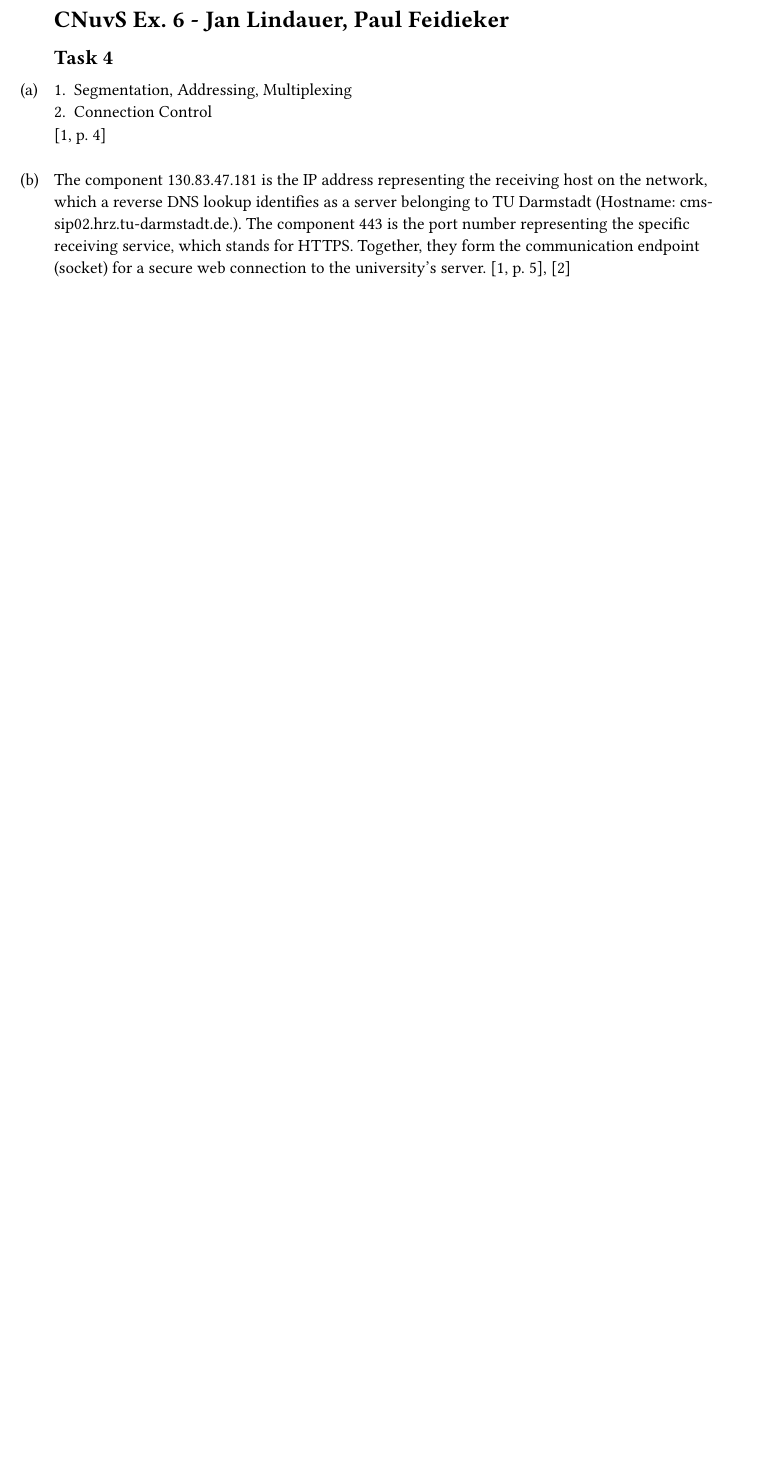
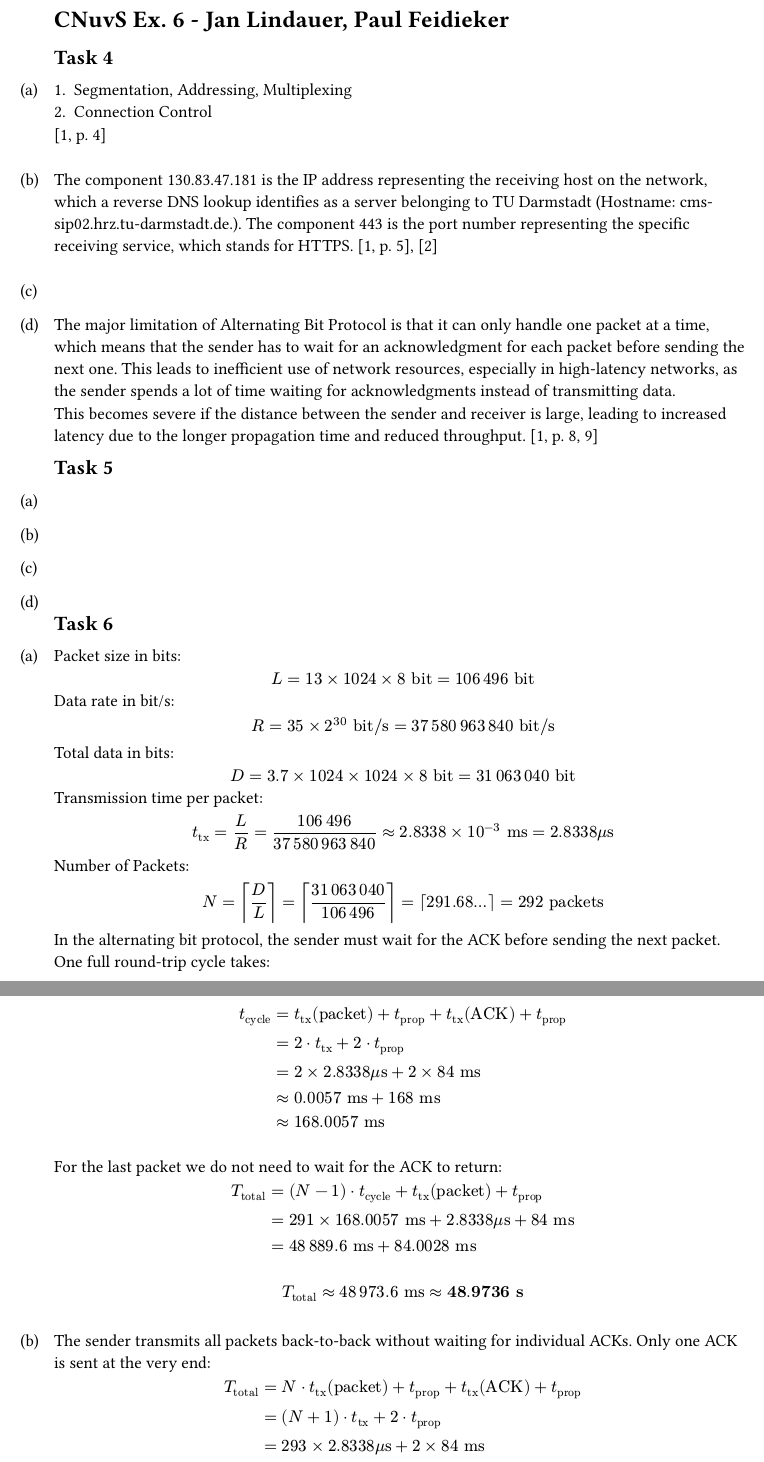
Before and after one commit to paauuuleee/cnuvs, a Typst document (ex6/ex6.typ): part of page 1 of 2 before the commit and two parts of pages 1 and 2 of 3 after it, the two joined at a grey line, cut so that both start at the same text, the shorter picture padded with empty space. The pictures show the PDF file ex6/ex6.pdf that the author committed with the source.

Commit message:
4 weiter + 6

```diff
--- a/ex6/ex6.typ
+++ b/ex6/ex6.typ
@@ -20,3 +20,9 @@
 
 ]
 
+#task(label: "d")[
+  The major limitation of Alternating Bit Protocol is that it can only handle one packet at a time, which means that the sender has to wait for an acknowledgment for each packet before sending the next one. This leads to inefficient use of network resources, especially in high-latency networks, as the sender spends a lot of time waiting for acknowledgments instead of transmitting data. #parbreak()
+  This becomes severe if the distance between the sender and receiver is large, leading to increased latency due to the longer propagation time and reduced throughput. @slides4[p. 8, 9]
+]
+
+== Task 5
@@ -22,0 +46,42 @@
+== Task 6
+
+#task(label: "a")[
+  Packet size in bits:
+  $ L = 13 times 1024 times 8 "bit" = 106 thin 496 "bit" $
+
+  Data rate in bit/s:
+  $ R = 35 times 2^30 "bit/s" = 37 thin 580 thin 963 thin 840 "bit/s" $
+
+  Total data in bits:
+  $ D = 3.7 times 1024 times 1024 times 8 "bit" = 31 thin 063 thin 040 "bit" $
+
+  Transmission time per packet:
+  $ t_"tx" = L / R = (106 thin 496) / (37 thin 580 thin 963 thin 840) approx 2.8338 times 10^(-3) "ms" = 2.8338 mu"s" $
+
+  Number of Packets:
+  $ N = ceil(D / L) = ceil((31 thin 063 thin 040) / (106 thin 496)) = ceil(291.68 dots) = 292 "packets" $
+
+  In the alternating bit protocol, the sender must wait for the ACK before
+  sending the next packet. One full round-trip cycle takes:
+
+  $ t_"cycle" &= t_"tx" ("packet") + t_"prop" + t_"tx" ("ACK") + t_"prop" \
+              &= 2 dot t_"tx" + 2 dot t_"prop" \
+              &= 2 times 2.8338 mu"s" + 2 times 84 "ms" \
+              &approx 0.0057 "ms" + 168 "ms" \
+              &approx 168.0057 "ms" $
+
+  \
+  For the last packet we do not need to wait for the ACK to return:
+
+  $ T_"total" &= (N - 1) dot t_"cycle" + t_"tx" ("packet") + t_"prop" \
+             &= 291 times 168.0057 "ms" + 2.8338 mu"s" + 84 "ms" \
+             &= 48 thin 889.6 "ms" + 84.0028 "ms" $
+  \
+  $ T_"total" approx 48 thin 973.6 "ms" approx bold(48.9736 "s") $
+]
+
+#task(label: "b")[
+  The sender transmits all packets back-to-back without waiting for individual
+  ACKs. Only one ACK is sent at the very end:
+
+  $ T_"total" &= N dot t_"tx" ("packet") + t_"prop" + t_"tx" ("ACK") + t_"prop" \
```
Also changed, not shown: ex6/ex6.pdf, ex6/ex6.typ (25 more changed lines).
